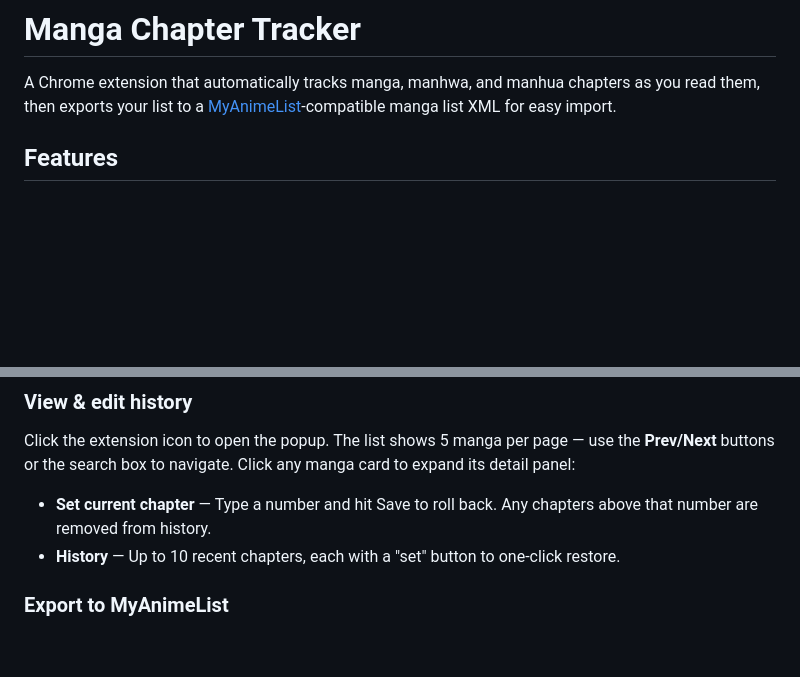
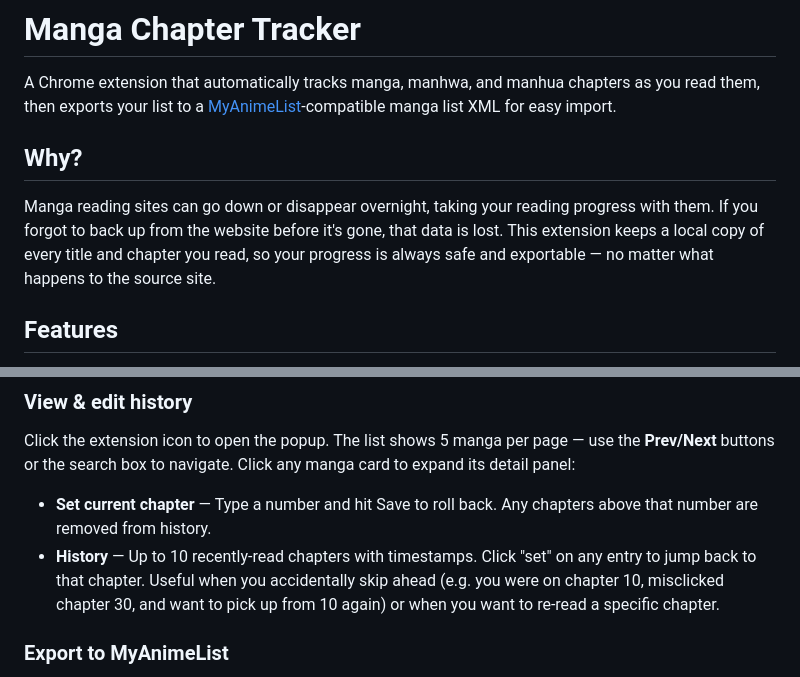
Before and after one commit to cacadosman/manga-chapter-tracker, a Markdown page: README.md, 2 parts joined by grey strips. Rendered like a GitHub page; blank space fills up the shorter version.

Commit message:
docs: add project motivation to README
Explains why the extension exists: reading sites can go down and
take your progress with them. This keeps a safe local copy.

```diff
--- a/README.md
+++ b/README.md
@@ -1,6 +1,10 @@
 # Manga Chapter Tracker
 
 A Chrome extension that automatically tracks manga, manhwa, and manhua chapters as you read them, then exports your list to a [MyAnimeList](https://myanimelist.net/)-compatible manga list XML for easy import.
+
+## Why?
+
+Manga reading sites can go down or disappear overnight, taking your reading progress with them. If you forgot to back up from the website before it's gone, that data is lost. This extension keeps a local copy of every title and chapter you read, so your progress is always safe and exportable &mdash; no matter what happens to the source site.
 
 ## Features
 
@@ -35,7 +39,7 @@ Just read. When you open any chapter page, the extension extracts the manga titl
 ### View & edit history
 Click the extension icon to open the popup. The list shows 5 manga per page &mdash; use the **Prev/Next** buttons or the search box to navigate. Click any manga card to expand its detail panel:
 - **Set current chapter** — Type a number and hit Save to roll back. Any chapters above that number are removed from history.
-- **History** — Up to 10 recent chapters, each with a "set" button to one-click restore.
+- **History** — Up to 10 recently-read chapters with timestamps. Click "set" on any entry to jump back to that chapter. Useful when you accidentally skip ahead (e.g. you were on chapter 10, misclicked chapter 30, and want to pick up from 10 again) or when you want to re-read a specific chapter.
 
 ### Export to MyAnimeList
 1. Click **Export MAL XML**.
```
